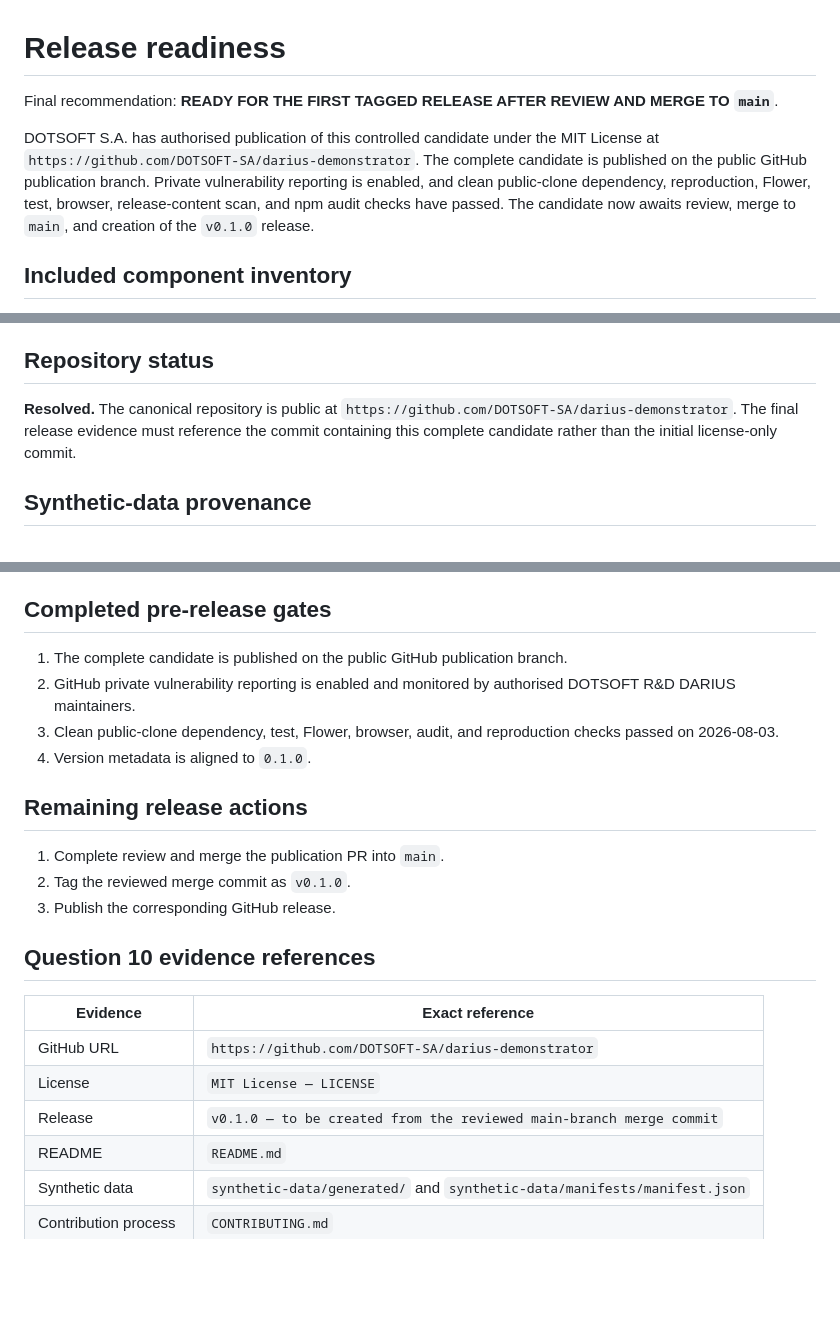
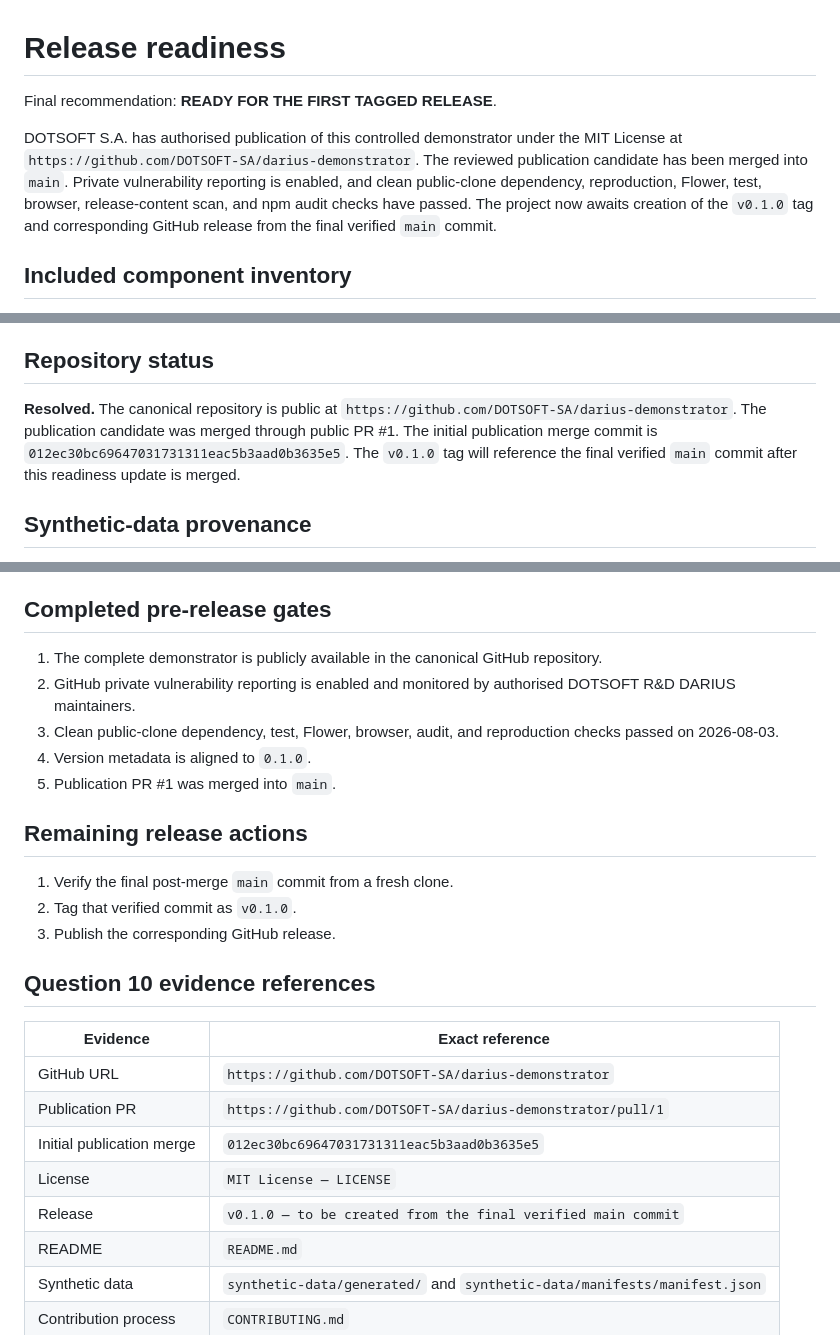
Before and after one commit to DOTSOFT-SA/darius-demonstrator, a Markdown page: RELEASE_READINESS.md, 3 parts joined by grey strips. Rendered like a GitHub page; blank space fills up the shorter version.

Commit message:
Finalize DARIUS v0.1.0 release readiness (#2)
* Finalize post-merge release readiness

* Align planned release with final verification commit

```diff
--- a/RELEASE_READINESS.md
+++ b/RELEASE_READINESS.md
@@ -1,14 +1,15 @@
 # Release readiness
 
-Final recommendation: **READY FOR THE FIRST TAGGED RELEASE AFTER REVIEW AND MERGE TO `main`**.
+Final recommendation: **READY FOR THE FIRST TAGGED RELEASE**.
 
-DOTSOFT S.A. has authorised publication of this controlled candidate under the
-MIT License at
-`https://github.com/DOTSOFT-SA/darius-demonstrator`. The complete candidate is
-published on the public GitHub publication branch. Private vulnerability
-reporting is enabled, and clean public-clone dependency, reproduction, Flower,
-test, browser, release-content scan, and npm audit checks have passed. The candidate now awaits review,
-merge to `main`, and creation of the `v0.1.0` release.
+DOTSOFT S.A. has authorised publication of this controlled demonstrator under
+the MIT License at
+`https://github.com/DOTSOFT-SA/darius-demonstrator`. The reviewed publication
+candidate has been merged into `main`. Private vulnerability reporting is
+enabled, and clean public-clone dependency, reproduction, Flower, test, browser,
+release-content scan, and npm audit checks have passed. The project now awaits
+creation of the `v0.1.0` tag and corresponding GitHub release from the final
+verified `main` commit.
 
 ## Included component inventory
 
@@ -35,9 +36,10 @@ SPDX identifier. DOTSOFT S.A. has authorised publication under these terms.
 ## Repository status
 
 **Resolved.** The canonical repository is public at
-`https://github.com/DOTSOFT-SA/darius-demonstrator`. The final release evidence
-must reference the commit containing this complete candidate rather than the
-initial license-only commit.
+`https://github.com/DOTSOFT-SA/darius-demonstrator`. The publication candidate
+was merged through public PR #1. The initial publication merge commit is
+`012ec30bc69647031731311eac5b3aad0b3635e5`. The `v0.1.0` tag will reference
+the final verified `main` commit after this readiness update is merged.
 
 ## Synthetic-data provenance
 
@@ -85,15 +87,16 @@ authentication, and deployment hardening remain required outside loopback.
 
 ## Completed pre-release gates
 
-1. The complete candidate is published on the public GitHub publication branch.
+1. The complete demonstrator is publicly available in the canonical GitHub repository.
 2. GitHub private vulnerability reporting is enabled and monitored by authorised DOTSOFT R&D DARIUS maintainers.
 3. Clean public-clone dependency, test, Flower, browser, audit, and reproduction checks passed on 2026-08-03.
 4. Version metadata is aligned to `0.1.0`.
+5. Publication PR #1 was merged into `main`.
 
 ## Remaining release actions
 
-1. Complete review and merge the publication PR into `main`.
-2. Tag the reviewed merge commit as `v0.1.0`.
+1. Verify the final post-merge `main` commit from a fresh clone.
+2. Tag that verified commit as `v0.1.0`.
 3. Publish the corresponding GitHub release.
 
 ## Question 10 evidence references
@@ -101,8 +104,10 @@ authentication, and deployment hardening remain required outside loopback.
 | Evidence | Exact reference |
 |---|---|
 | GitHub URL | `https://github.com/DOTSOFT-SA/darius-demonstrator` |
+| Publication PR | `https://github.com/DOTSOFT-SA/darius-demonstrator/pull/1` |
+| Initial publication merge | `012ec30bc69647031731311eac5b3aad0b3635e5` |
 | License | `MIT License — LICENSE` |
-| Release | `v0.1.0 — to be created from the reviewed main-branch merge commit` |
+| Release | `v0.1.0 — to be created from the final verified main commit` |
 | README | `README.md` |
 | Synthetic data | `synthetic-data/generated/` and `synthetic-data/manifests/manifest.json` |
 | Contribution process | `CONTRIBUTING.md` |
```
